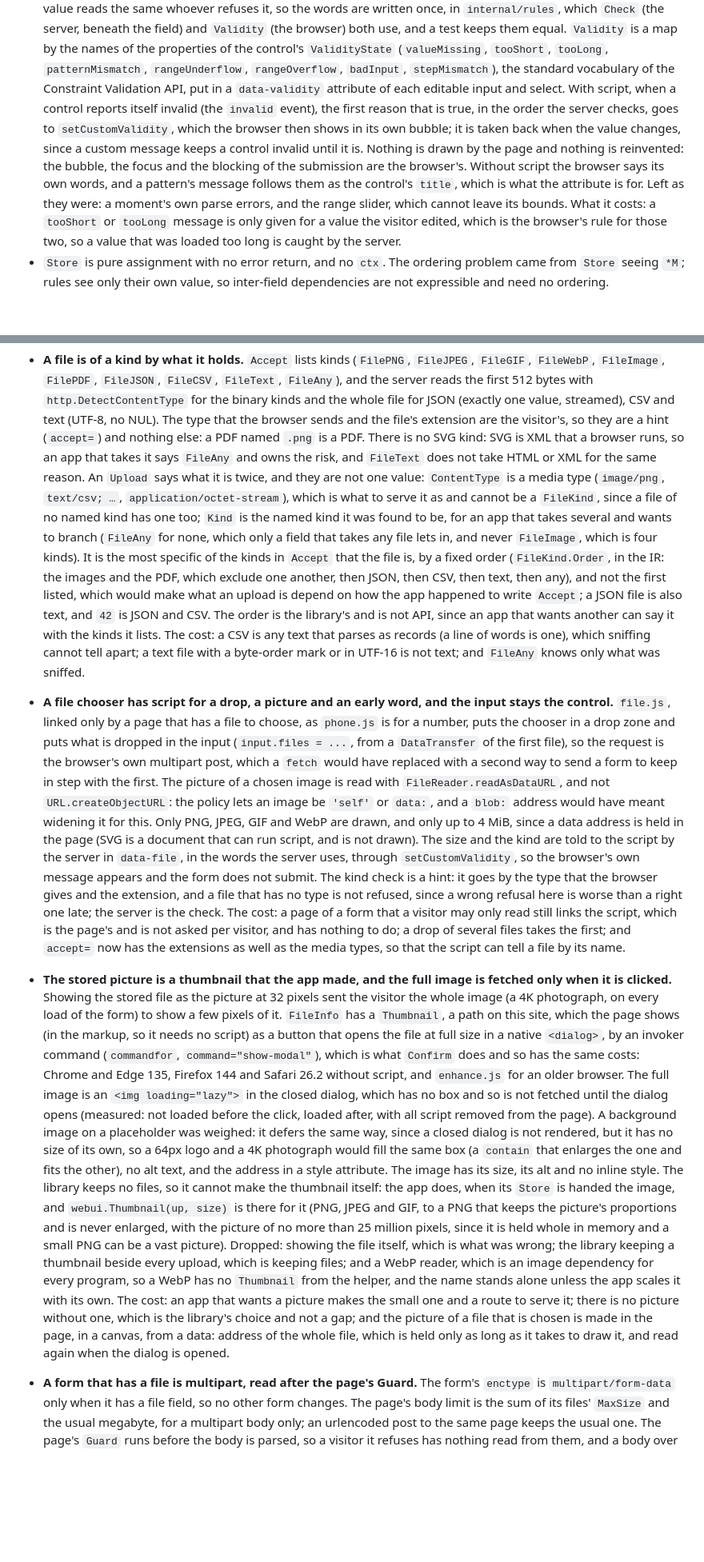
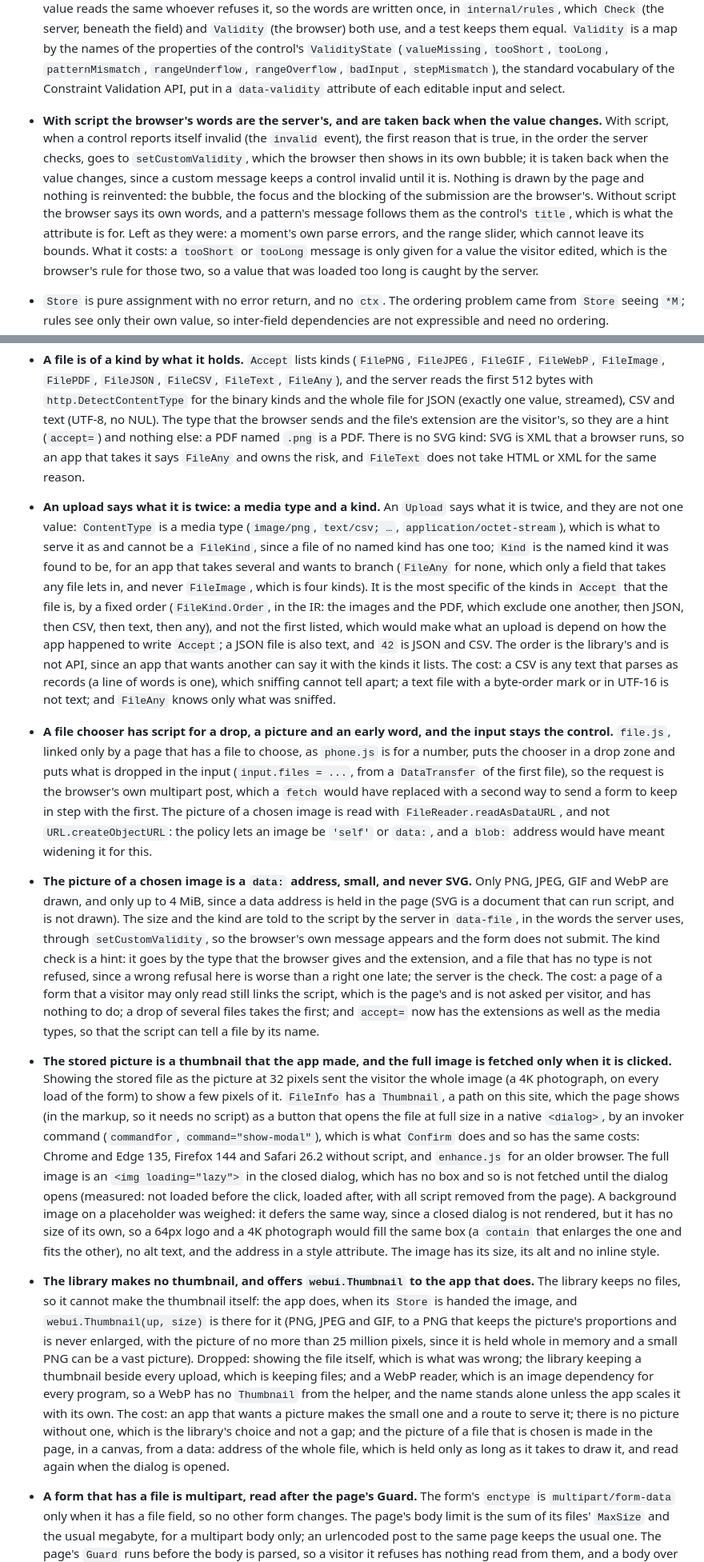
Before and after one commit to Olian04/webui, a Markdown page: docs/design-decisions.md, 2 parts joined by grey strips. Shown at 80% size. GitHub-like rendering; blank space fills up the shorter version.

```diff
--- a/docs/design-decisions.md
+++ b/docs/design-decisions.md
@@ -118,14 +118,15 @@ design element.
   by the names of the properties of the control's `ValidityState` (`valueMissing`, `tooShort`, `tooLong`,
   `patternMismatch`, `rangeUnderflow`, `rangeOverflow`, `badInput`, `stepMismatch`), the standard
   vocabulary of the Constraint Validation API, put in a `data-validity` attribute of each editable input and select.
-  With script, when a control reports itself invalid (the `invalid` event), the first reason that is true, in the order
-  the server checks, goes to `setCustomValidity`, which the browser then shows in its own bubble; it is taken back
-  when the value changes, since a custom message keeps a control invalid until it is. Nothing is drawn by the page
-  and nothing is reinvented: the bubble, the focus and the blocking of the submission are the browser's. Without
-  script the browser says its own words, and a pattern's message follows them as the control's `title`, which is what
-  the attribute is for. Left as they were: a moment's own parse errors, and the range slider, which cannot leave its
-  bounds. What it costs: a `tooShort` or `tooLong` message is only given for a value the visitor edited, which is the
-  browser's rule for those two, so a value that was loaded too long is caught by the server.
+- **With script the browser's words are the server's, and are taken back when the value changes.** With script, when a control
+  reports itself invalid (the `invalid` event), the first reason that is true, in the order the server checks, goes to
+  `setCustomValidity`, which the browser then shows in its own bubble; it is taken back when the value changes, since a custom
+  message keeps a control invalid until it is. Nothing is drawn by the page and nothing is reinvented: the bubble, the focus and
+  the blocking of the submission are the browser's. Without script the browser says its own words, and a pattern's message
+  follows them as the control's `title`, which is what the attribute is for. Left as they were: a moment's own parse errors, and
+  the range slider, which cannot leave its bounds. What it costs: a `tooShort` or `tooLong` message is only given for a value
+  the visitor edited, which is the browser's rule for those two, so a value that was loaded too long is caught by the server.
+
 - `Store` is pure assignment with no error return, and no `ctx`. The ordering
   problem came from `Store` seeing `*M`; rules see only their own value, so
   inter-field dependencies are not expressible and need no ordering.
@@ -320,14 +324,16 @@ design element.
   binary kinds and the whole file for JSON (exactly one value, streamed), CSV and text (UTF-8, no NUL). The type that the browser
   sends and the file's extension are the visitor's, so they are a hint (`accept=`) and nothing else: a PDF named `.png` is a PDF. There
   is no SVG kind: SVG is XML that a browser runs, so an app that takes it says `FileAny` and owns the risk, and `FileText` does not take
-  HTML or XML for the same reason. An `Upload` says what it is twice, and they are not one value: `ContentType` is a media type
-  (`image/png`, `text/csv; …`, `application/octet-stream`), which is what to serve it as and cannot be a `FileKind`, since a file
-  of no named kind has one too; `Kind` is the named kind it was found to be, for an app that takes several and wants to branch
-  (`FileAny` for none, which only a field that takes any file lets in, and never `FileImage`, which is four kinds). It is the most
-  specific of the kinds in `Accept` that the file is, by a fixed order (`FileKind.Order`, in the IR: the images and the PDF, which
-  exclude one another, then JSON, then CSV, then text, then any), and not the first listed, which would make what an upload is
-  depend on how the app happened to write `Accept`; a JSON file is also text, and `42` is JSON and CSV. The order is the
-  library's and is not API, since an app that wants another can say it with the kinds it lists. The cost: a CSV is any text that parses as records (a line of words is one), which sniffing cannot
+  HTML or XML for the same reason.
+- **An upload says what it is twice: a media type and a kind.** An `Upload` says what it is twice, and they are not one value:
+  `ContentType` is a media type (`image/png`, `text/csv; …`, `application/octet-stream`), which is what to serve it as and
+  cannot be a `FileKind`, since a file of no named kind has one too; `Kind` is the named kind it was found to be, for an app
+  that takes several and wants to branch (`FileAny` for none, which only a field that takes any file lets in, and never
+  `FileImage`, which is four kinds). It is the most specific of the kinds in `Accept` that the file is, by a fixed order
+  (`FileKind.Order`, in the IR: the images and the PDF, which exclude one another, then JSON, then CSV, then text, then any),
+  and not the first listed, which would make what an upload is depend on how the app happened to write `Accept`; a JSON file is
+  also text, and `42` is JSON and CSV. The order is the library's and is not API, since an app that wants another can say it
+  with the kinds it lists. The cost: a CSV is any text that parses as records (a line of words is one), which sniffing cannot
   tell apart; a text file with a byte-order mark or in UTF-16 is not text; and `FileAny` knows only what was sniffed.
 
 - **A file chooser has script for a drop, a picture and an early word, and the input stays the control.** `file.js`, linked only by a
@@ -335,13 +341,15 @@ design element.
   (`input.files = ...`, from a `DataTransfer` of the first file), so the request is the browser's own multipart post, which a `fetch` would
   have replaced with a second way to send a form to keep in step with the first. The picture of a chosen image is read with
   `FileReader.readAsDataURL`, and not `URL.createObjectURL`: the policy lets an image be `'self'` or `data:`, and a `blob:` address would
-  have meant widening it for this. Only PNG, JPEG, GIF and WebP are drawn, and only up to 4 MiB, since a data address is held in the page
-  (SVG is a document that can run script, and is not drawn). The size and the kind are told to the script by the server in
-  `data-file`, in the words the server uses, through `setCustomValidity`, so the browser's own message appears and the form does not submit. The kind check
-  is a hint: it goes by the type that the browser gives and the extension, and a file that has no type is not refused, since a wrong refusal
-  here is worse than a right one late; the server is the check. The cost: a page of a form that a visitor may only read still links the script, which is the page's and is not asked per
-  visitor, and has nothing to do; a drop of several files takes the first; and `accept=` now has the extensions as well as the media types, so
-  that the script can tell a file by its name.
+  have meant widening it for this.
+- **The picture of a chosen image is a `data:` address, small, and never SVG.** Only PNG, JPEG, GIF and WebP are drawn, and only
+  up to 4 MiB, since a data address is held in the page (SVG is a document that can run script, and is not drawn). The size and
+  the kind are told to the script by the server in `data-file`, in the words the server uses, through `setCustomValidity`, so
+  the browser's own message appears and the form does not submit. The kind check is a hint: it goes by the type that the browser
+  gives and the extension, and a file that has no type is not refused, since a wrong refusal here is worse than a right one
+  late; the server is the check. The cost: a page of a form that a visitor may only read still links the script, which is the
+  page's and is not asked per visitor, and has nothing to do; a drop of several files takes the first; and `accept=` now has the
+  extensions as well as the media types, so that the script can tell a file by its name.
 
 - **The stored picture is a thumbnail that the app made, and the full image is fetched only when it is clicked.** Showing the stored file
   as the picture at 32 pixels sent the visitor the whole image (a 4K photograph, on every load of the form) to show a few pixels of it.
@@ -352,14 +360,16 @@ design element.
   from the page). A background image on a placeholder was weighed: it defers the same way, since a closed dialog is not rendered, but it has no size of its own,
   so a 64px logo and a 4K photograph would fill the same box (a `contain` that enlarges the one and fits the other), no alt text, and the address in a style attribute.
   The image has its size, its alt and no inline style.
-  The library keeps no files, so it cannot make the thumbnail itself: the app does, when its `Store` is handed the image, and
-  `webui.Thumbnail(up, size)` is there for it (PNG, JPEG and GIF, to a PNG that keeps the picture's proportions and is never enlarged, with the
-  picture of no more than 25 million pixels, since it is held whole in memory and a small PNG can be a vast picture). Dropped: showing the file
-  itself, which is what was wrong; the library keeping a thumbnail beside every upload, which is keeping files; and a WebP reader, which is an image
-  dependency for every program, so a WebP has no `Thumbnail` from the helper, and the name stands alone unless the app scales it with its own.
-  The cost: an app that wants a picture makes the small one and a route to serve it; there is no picture without one, which is the
-  library's choice and not a gap; and the picture of a file that is chosen is made in the page, in a canvas, from a data: address
-  of the whole file, which is held only as long as it takes to draw it, and read again when the dialog is opened.
+- **The library makes no thumbnail, and offers `webui.Thumbnail` to the app that does.** The library keeps no files, so it
+  cannot make the thumbnail itself: the app does, when its `Store` is handed the image, and `webui.Thumbnail(up, size)` is there
+  for it (PNG, JPEG and GIF, to a PNG that keeps the picture's proportions and is never enlarged, with the picture of no more
+  than 25 million pixels, since it is held whole in memory and a small PNG can be a vast picture). Dropped: showing the file
+  itself, which is what was wrong; the library keeping a thumbnail beside every upload, which is keeping files; and a WebP
+  reader, which is an image dependency for every program, so a WebP has no `Thumbnail` from the helper, and the name stands
+  alone unless the app scales it with its own. The cost: an app that wants a picture makes the small one and a route to serve
+  it; there is no picture without one, which is the library's choice and not a gap; and the picture of a file that is chosen is
+  made in the page, in a canvas, from a data: address of the whole file, which is held only as long as it takes to draw it, and
+  read again when the dialog is opened.
 
 - **A form that has a file is multipart, read after the page's Guard.** The form's `enctype` is `multipart/form-data` only when it has
   a file field, so no other form changes. The page's body limit is the sum of its files' `MaxSize` and the usual megabyte, for a
```
Also changed, not shown: other parts of docs/design-decisions.md (+65 -68 lines).
